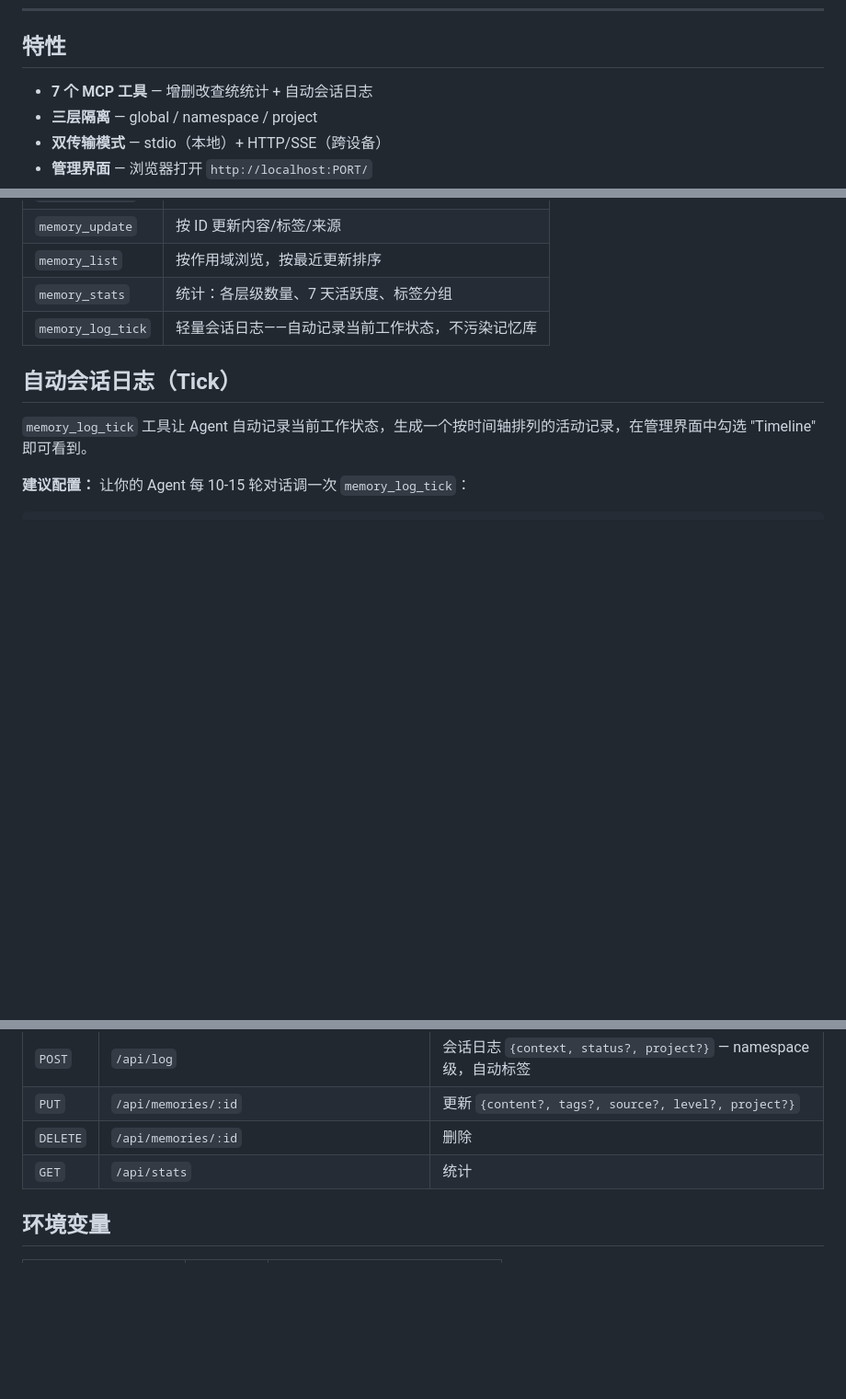
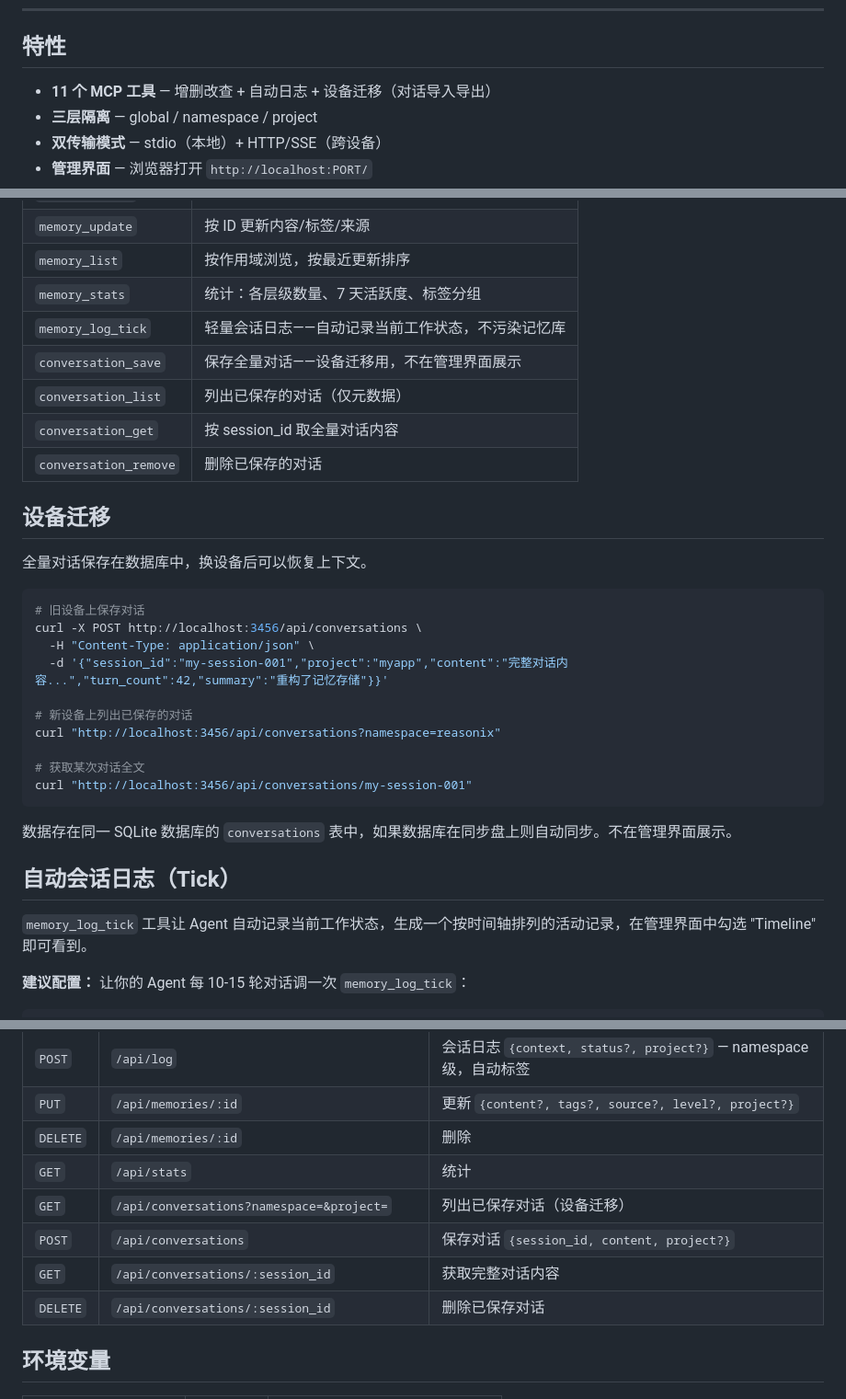
Before and after one commit to qoqu/mnemonic, a Markdown page: README.zh-CN.md, 3 parts joined by grey strips. Shown at 92% size. Drawn GitHub-style; blank space fills up the shorter version.

Commit message:
docs: Chinese docs sync — device migration, 11 tools

````diff
--- a/README.zh-CN.md
+++ b/README.zh-CN.md
@@ -8,7 +8,7 @@ Hermes 写的记忆，OpenClaw 能搜到，Claude Code 也能读到——但各
 
 ## 特性
 
-- **7 个 MCP 工具** — 增删改查统统计 + 自动会话日志
+- **11 个 MCP 工具** — 增删改查 + 自动日志 + 设备迁移（对话导入导出）
 - **三层隔离** — global / namespace / project
 - **双传输模式** — stdio（本地）+ HTTP/SSE（跨设备）
 - **管理界面** — 浏览器打开 `http://localhost:PORT/`
@@ -41,6 +41,29 @@ MNEMONIC_PORT=3456 node src/index.js
 | `memory_list` | 按作用域浏览，按最近更新排序 |
 | `memory_stats` | 统计：各层级数量、7 天活跃度、标签分组 |
 | `memory_log_tick` | 轻量会话日志——自动记录当前工作状态，不污染记忆库 |
+| `conversation_save` | 保存全量对话——设备迁移用，不在管理界面展示 |
+| `conversation_list` | 列出已保存的对话（仅元数据） |
+| `conversation_get` | 按 session_id 取全量对话内容 |
+| `conversation_remove` | 删除已保存的对话 |
+
+## 设备迁移
+
+全量对话保存在数据库中，换设备后可以恢复上下文。
+
+```bash
+# 旧设备上保存对话
+curl -X POST http://localhost:3456/api/conversations \
+  -H "Content-Type: application/json" \
+  -d '{"session_id":"my-session-001","project":"myapp","content":"完整对话内容...","turn_count":42,"summary":"重构了记忆存储"}}'
+
+# 新设备上列出已保存的对话
+curl "http://localhost:3456/api/conversations?namespace=reasonix"
+
+# 获取某次对话全文
+curl "http://localhost:3456/api/conversations/my-session-001"
+```
+
+数据存在同一 SQLite 数据库的 `conversations` 表中，如果数据库在同步盘上则自动同步。不在管理界面展示。
 
 ## 自动会话日志（Tick）
 
@@ -160,6 +183,10 @@ HTTP 模式下打开 `http://localhost:3456/`：
 | `PUT` | `/api/memories/:id` | 更新 `{content?, tags?, source?, level?, project?}` |
 | `DELETE` | `/api/memories/:id` | 删除 |
 | `GET` | `/api/stats` | 统计 |
+| `GET` | `/api/conversations?namespace=&project=` | 列出已保存对话（设备迁移） |
+| `POST` | `/api/conversations` | 保存对话 `{session_id, content, project?}` |
+| `GET` | `/api/conversations/:session_id` | 获取完整对话内容 |
+| `DELETE` | `/api/conversations/:session_id` | 删除已保存对话 |
 
 ## 环境变量
 
````
